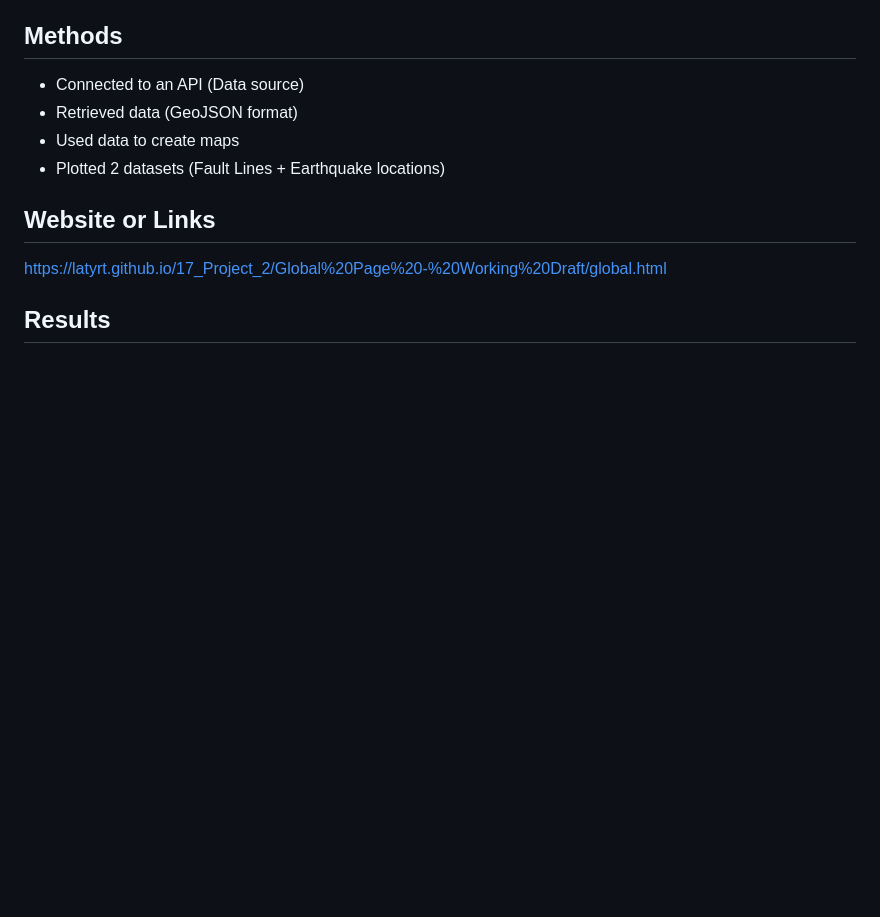
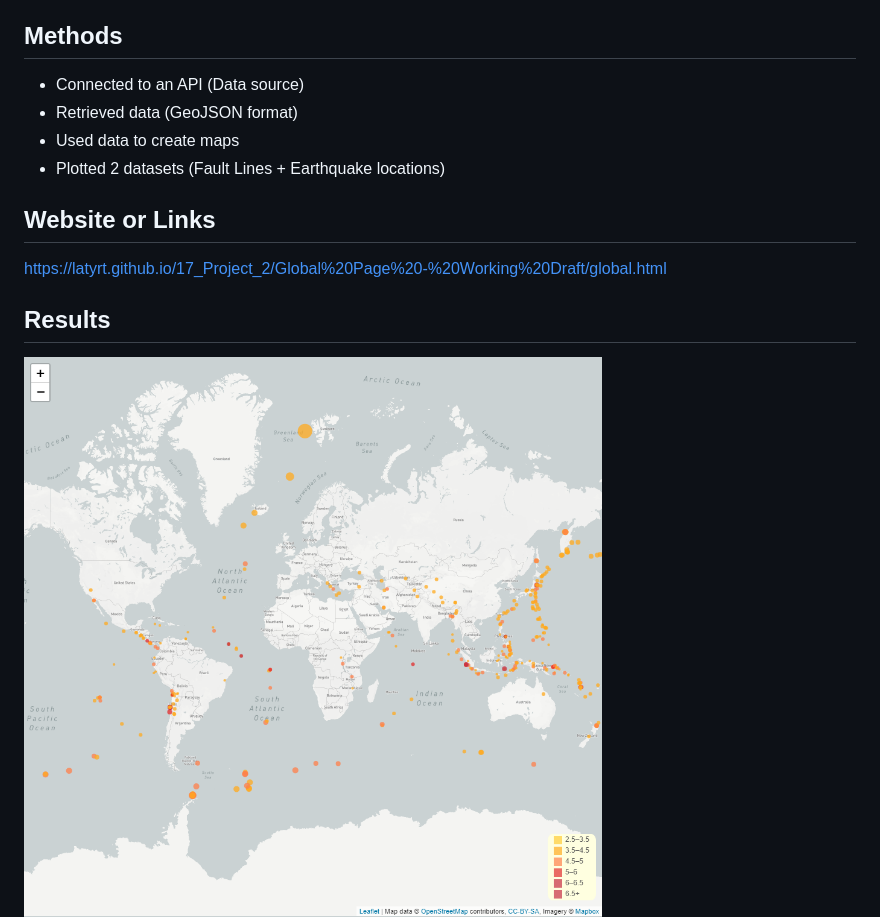
Before and after one commit to LatyrT/16_Earthquakes_Web_Mapping_Leaflet, a Markdown page: README.md, the part around the change. Drawn GitHub-style; pictures changed too: Map1.png (added); blank space fills up the shorter version.

```diff
--- a/README.md
+++ b/README.md
@@ -24,4 +24,5 @@ https://latyrt.github.io/17_Project_2/Global%20Page%20-%20Working%20Draft/global
 
 ## Results
 
+![GitHub Logo](Map1.png)
 ![GitHub Logo](Map.png)
```
